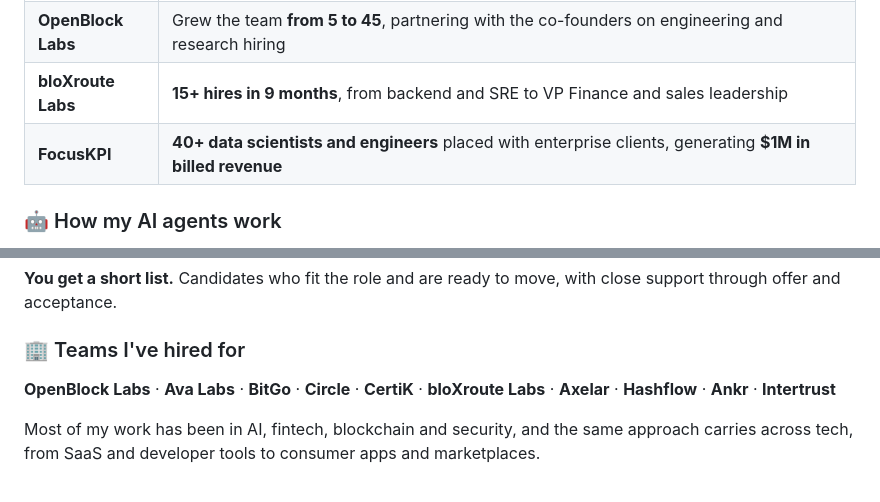
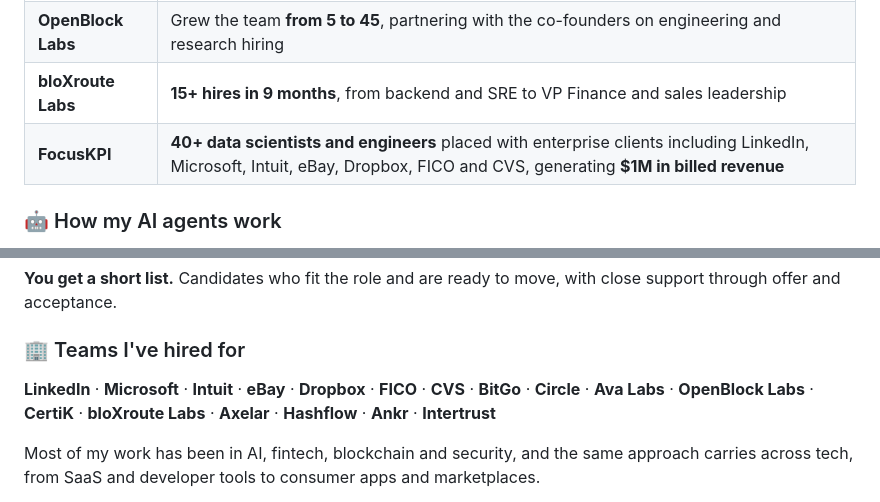
Before and after one commit to eves8/eves8, a Markdown page: README.md, 2 parts joined by grey strips. GitHub-like rendering.

Commit message:
Add enterprise clients (LinkedIn, Microsoft, Intuit, eBay, Dropbox, FICO, CVS)
Updated FocusKPI entry to include specific enterprise clients and maintain revenue details.

```diff
--- a/README.md
+++ b/README.md
@@ -29,7 +29,7 @@ I also set up the same kind of system for recruiting and HR teams who want to hi
 | **Ava Labs** | **35+ hires in 9 months** through mainnet launch, with a contract recruiting team I built and led |
 | **OpenBlock Labs** | Grew the team **from 5 to 45**, partnering with the co-founders on engineering and research hiring |
 | **bloXroute Labs** | **15+ hires in 9 months**, from backend and SRE to VP Finance and sales leadership |
-| **FocusKPI** | **40+ data scientists and engineers** placed with enterprise clients, generating **$1M in billed revenue** |
+| **FocusKPI** | **40+ data scientists and engineers** placed with enterprise clients including LinkedIn, Microsoft, Intuit, eBay, Dropbox, FICO and CVS, generating **$1M in billed revenue** |
 
 ### 🤖 How my AI agents work
 
@@ -71,7 +71,7 @@ Every engagement is built around your hiring goal. We set the scope, structure a
 
 ### 🏢 Teams I've hired for
 
-**OpenBlock Labs** · **Ava Labs** · **BitGo** · **Circle** · **CertiK** · **bloXroute Labs** · **Axelar** · **Hashflow** · **Ankr** · **Intertrust**
+**LinkedIn** · **Microsoft** · **Intuit** · **eBay** · **Dropbox** · **FICO** · **CVS** · **BitGo** · **Circle** · **Ava Labs** · **OpenBlock Labs** · **CertiK** · **bloXroute Labs** · **Axelar** · **Hashflow** · **Ankr** · **Intertrust**
 
 Most of my work has been in AI, fintech, blockchain and security, and the same approach carries across tech, from SaaS and developer tools to consumer apps and marketplaces.
 
```
